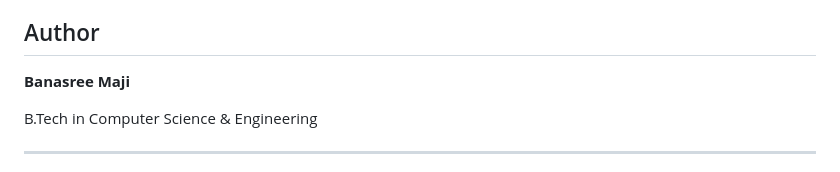
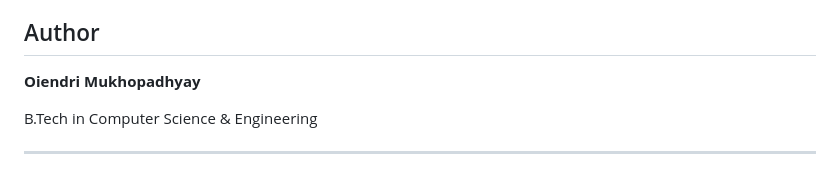
Before and after one commit to OiendriMukhopadhyay/socket-chat, a Markdown page: README.md, the part around the change. Drawn GitHub-style.

Commit message:
Update author name in README.md

```diff
--- a/README.md
+++ b/README.md
@@ -150,7 +150,7 @@ This project demonstrates the fundamentals of low-level network programming and
 
 ## Author
 
-**Banasree Maji**
+**Oiendri Mukhopadhyay**
 
 B.Tech in Computer Science & Engineering
 
```
